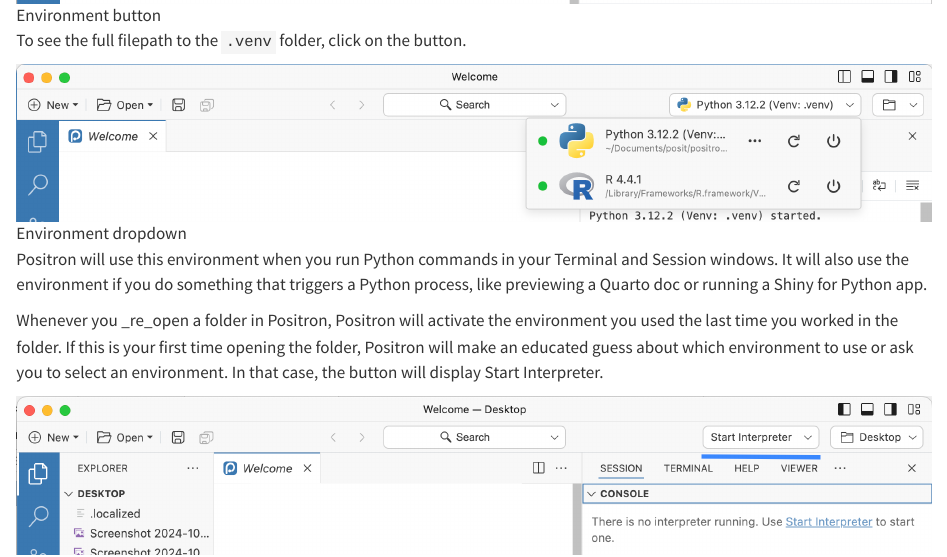
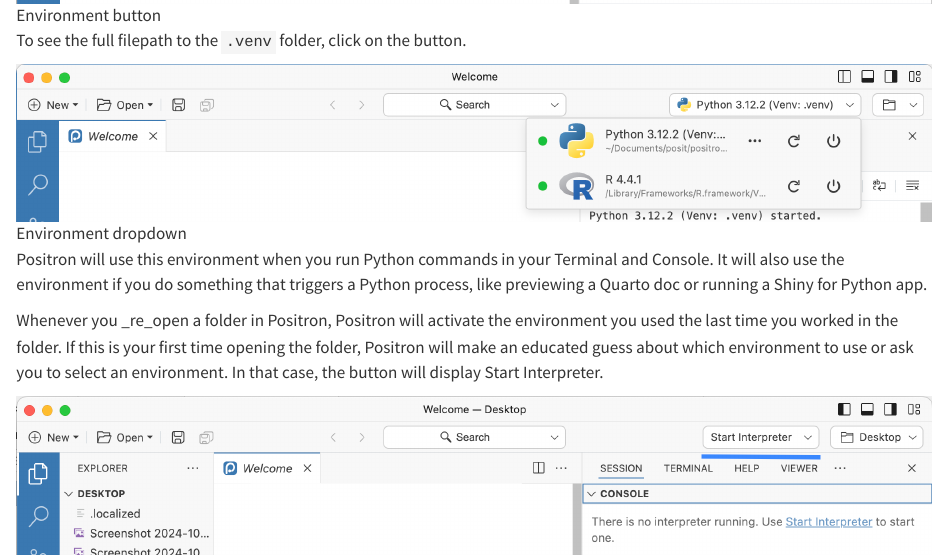
Before and after one commit to garrettgman/positron-guides, a Quarto document (python-setup/python-setup-suggestions.qmd): the page in a window 1100 px wide, from 660 px down. Rendered offline with R 4.5, knitr and Pandoc in place of Quarto, with nearby package versions.

Commit message:
Update python-setup/python-setup-suggestions.qmd
Co-authored-by: Julia Silge <julia.silge@gmail.com>

```diff
--- a/python-setup/python-setup-suggestions.qmd
+++ b/python-setup/python-setup-suggestions.qmd
@@ -22,7 +22,7 @@
 
 ![Environment dropdown](images/dropdown.png)
 
-Positron will use this environment when you run Python commands in your Terminal and Session windows. It will also use the environment if you do something that triggers a Python process, like previewing a Quarto doc or running a Shiny for Python app.
+Positron will use this environment when you run Python commands in your Terminal and Console. It will also use the environment if you do something that triggers a Python process, like previewing a Quarto doc or running a Shiny for Python app.
 
 Whenever you _re_open a folder in Positron, Positron will activate the environment you used the last time you worked in the folder. If this is your first time opening the folder, Positron will make an educated guess about which environment to use or ask you to select an environment. In that case, the button will display Start Interpreter.
 
```
